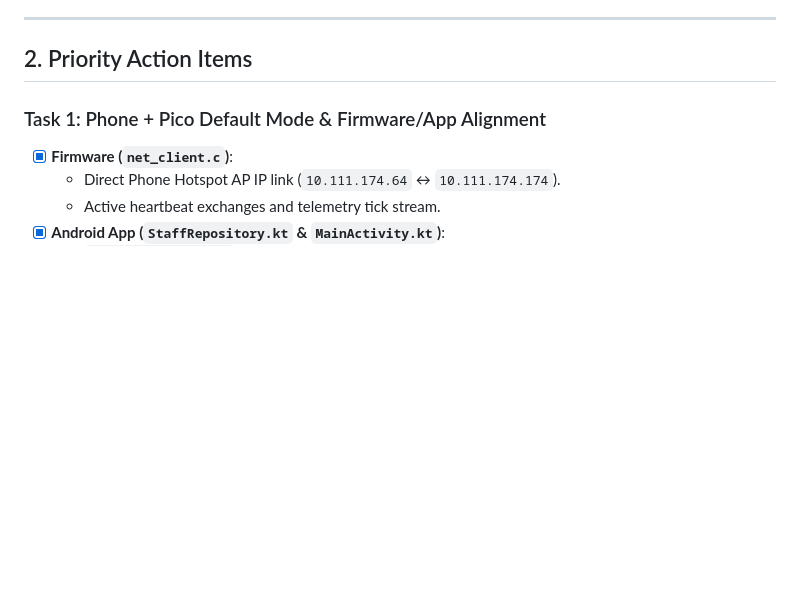
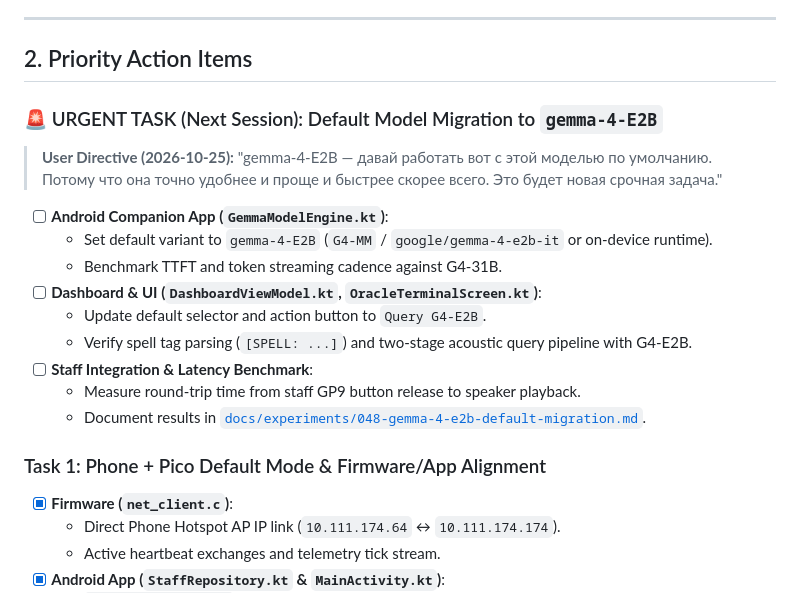
Before and after one commit to DerAndr/celestial_engine_project, a Markdown page: docs/tasks.md, the part around the change. GitHub-like rendering; blank space fills up the shorter version.

Commit message:
docs: add urgent task and experiment 048 for gemma-4-E2B default model migration

```diff
--- a/docs/tasks.md
+++ b/docs/tasks.md
@@ -34,6 +34,18 @@ Updated 2026-10-23. The project baseline locks the primary operating topology to
 ---
 
 ## 2. Priority Action Items
+
+### 🚨 URGENT TASK (Next Session): Default Model Migration to `gemma-4-E2B`
+> **User Directive (2026-10-25):** "gemma-4-E2B — давай работать вот с этой моделью по умолчанию. Потому что она точно удобнее и проще и быстрее скорее всего. Это будет новая срочная задача."
+- [ ] **Android Companion App (`GemmaModelEngine.kt`)**:
+  - Set default variant to `gemma-4-E2B` (`G4-MM` / `google/gemma-4-e2b-it` or on-device runtime).
+  - Benchmark TTFT and token streaming cadence against G4-31B.
+- [ ] **Dashboard & UI (`DashboardViewModel.kt`, `OracleTerminalScreen.kt`)**:
+  - Update default selector and action button to `Query G4-E2B`.
+  - Verify spell tag parsing (`[SPELL: ...]`) and two-stage acoustic query pipeline with G4-E2B.
+- [ ] **Staff Integration & Latency Benchmark**:
+  - Measure round-trip time from staff GP9 button release to speaker playback.
+  - Document results in [`docs/experiments/048-gemma-4-e2b-default-migration.md`](experiments/048-gemma-4-e2b-default-migration.md).
 
 ### Task 1: Phone + Pico Default Mode & Firmware/App Alignment
 - [x] **Firmware (`net_client.c`)**:
```
Also changed, not shown: docs/experiments/048-gemma-4-e2b-default-migration.md (added, +27 -0 lines).
